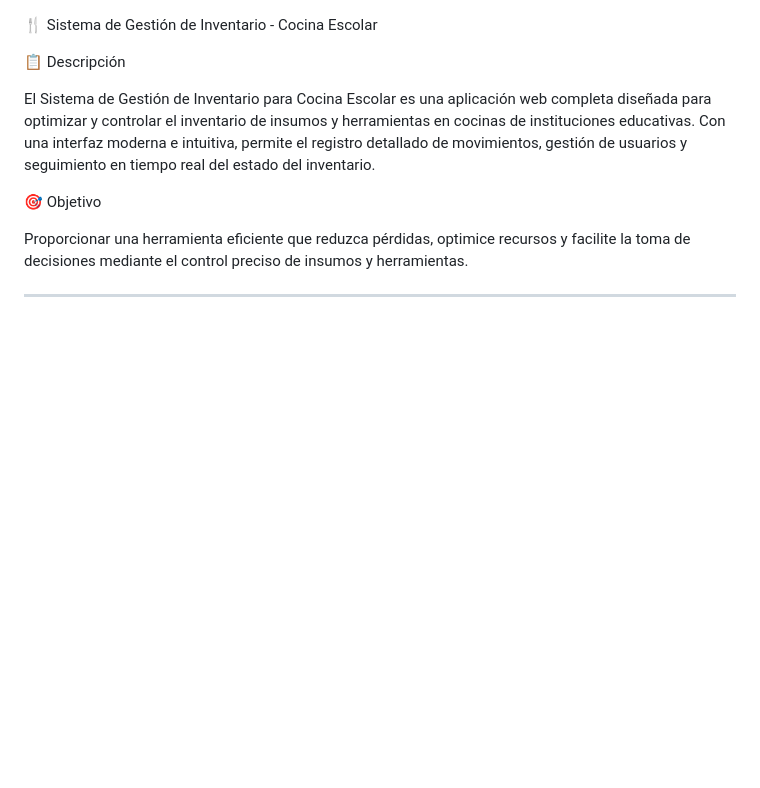
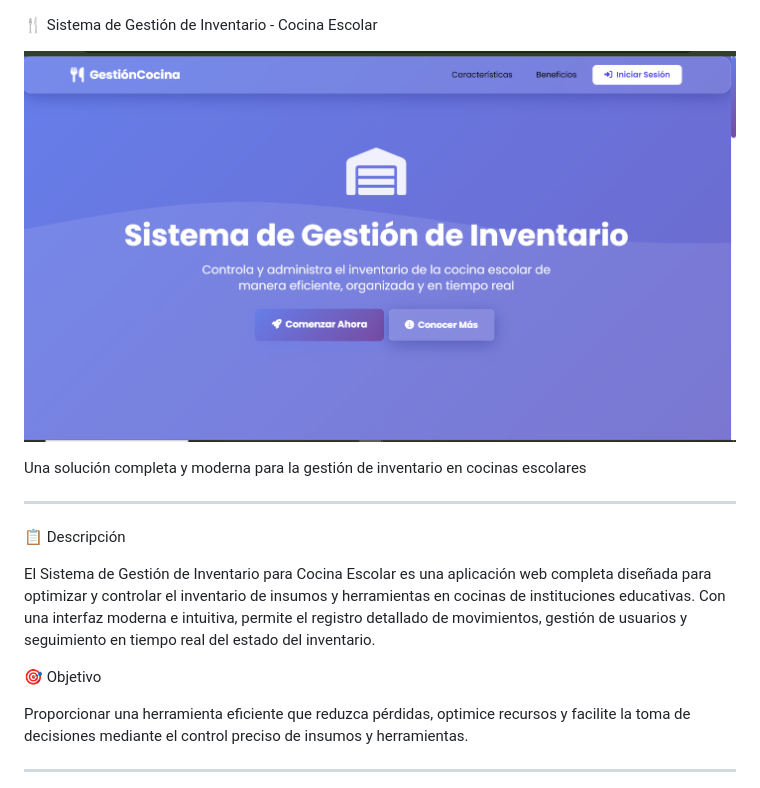
Before and after one commit to Andylemetre/proyecto_2_Php, a Markdown page: README.MD, the part around the change. GitHub-like rendering; blank space fills up the shorter version.

Commit message:
se modifica readme

```diff
--- a/README.MD
+++ b/README.MD
@@ -1,6 +1,13 @@
  🍴 Sistema de Gestión de Inventario - Cocina Escolar
 
 
+
+![pagina principal](./assets/PANTALLA_PRINCIPAL.png)
+
+Una solución completa y moderna para la gestión de inventario en cocinas escolares
+
+
+---
 
 📋 Descripción
 
```
